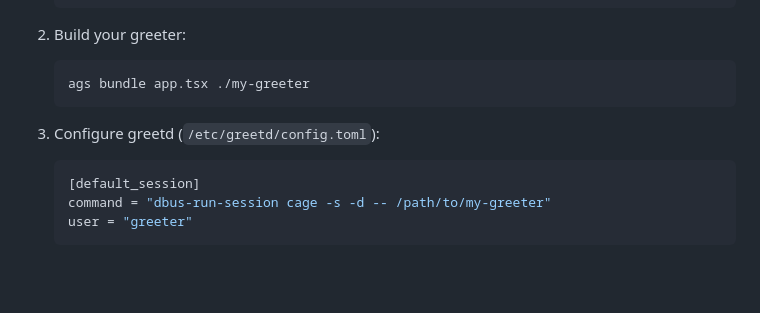
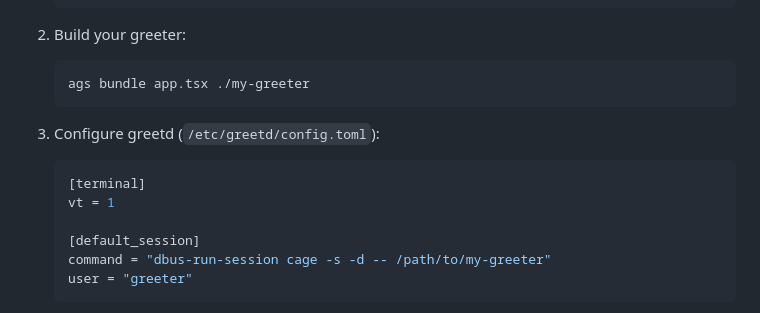
Before and after one commit to Myxogastria0808/tadaima, a Markdown page: README.md, the part around the change. Drawn GitHub-style; blank space fills up the shorter version.

Commit message:
chore: update README.md

````diff
--- a/README.md
+++ b/README.md
@@ -96,6 +96,9 @@ services.tadaima = {
 3. Configure greetd (`/etc/greetd/config.toml`):
 
    ```toml
+   [terminal]
+   vt = 1
+
    [default_session]
    command = "dbus-run-session cage -s -d -- /path/to/my-greeter"
    user = "greeter"
````
